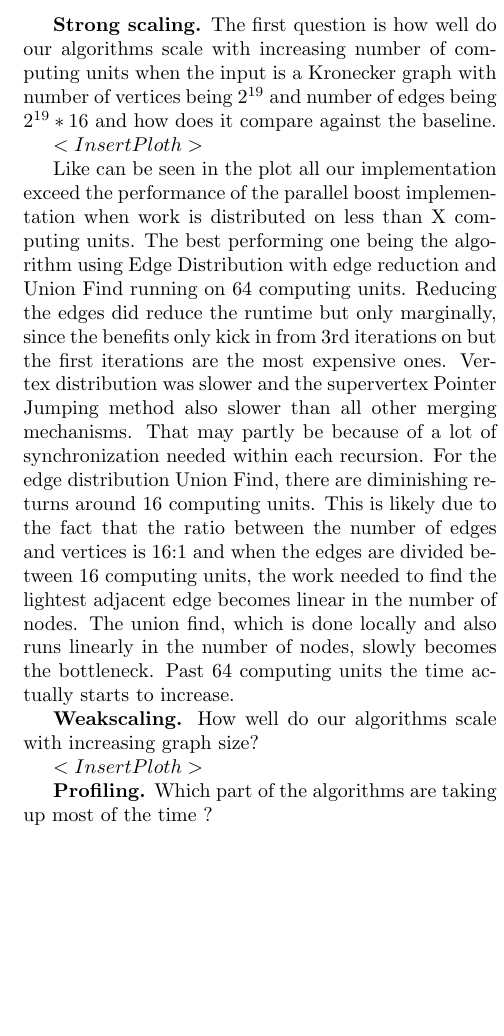
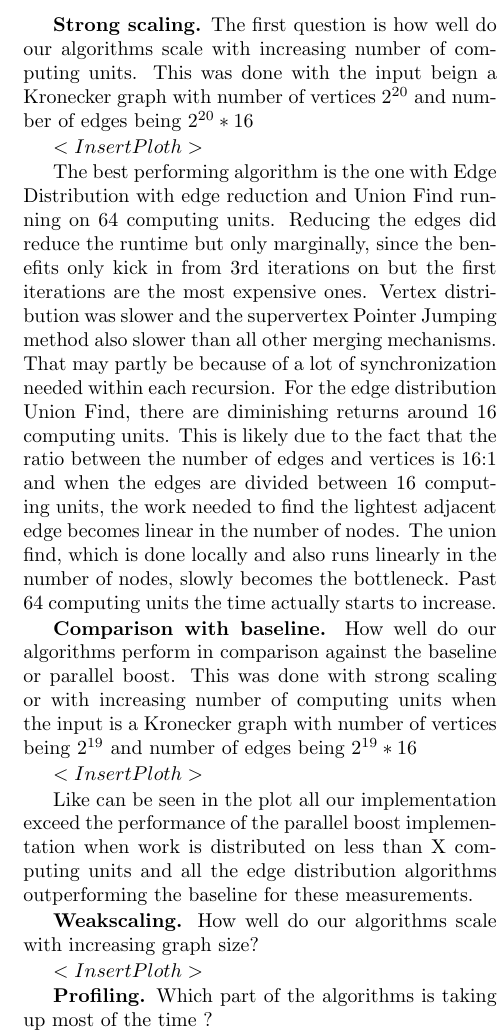
Before and after one commit to ansamuel/parallel-boruvka-project-report, a LaTeX paper (report.tex): part of one column of page 5 of 6, cut so that both start at the same text, the shorter picture padded with empty space. Compiled offline with pdfLaTeX.

Commit message:
added third paragraph inside results for the strong scaling with size 20

```diff
--- a/report.tex
+++ b/report.tex
@@ -419,27 +419,33 @@ The benchmarking was run on the Raclette cluster which is set up and maintained
 Like mentioned in \ref{sec:implementations}, the benchmarking was done on Kronecker Graphs of different sizes but the number of edges is always 16 times the number of vertices. The baseline which the results are compared against is the parallel version of Boost. %TODO mention the CI
 
 \mypar{Strong scaling}
-The first question is how well do our algorithms scale with increasing number of computing units when the input is a Kronecker graph with number of vertices being $2^{19}$ and number of edges being $2^{19}*16$ and how does it compare against the baseline.
+The first question is how well do our algorithms scale with increasing number of computing units. This was done with the input beign a Kronecker graph with number of vertices $2^{20}$ and number of edges being $2^{20}*16$
 
 $<Insert Ploth>$
-%strongscaling, full algos, size 19 -> line plot
-% TODO write important information not mentioned in plot, like number of vertives in graph being 2^19
+%strongscaling, full algos, size 20 -> line plot
+
+The best performing algorithm is the one with Edge Distribution with edge reduction and Union Find running on 64 computing units. Reducing the edges did reduce the runtime but only marginally, since the benefits only kick in from 3rd iterations on but the first iterations are the most expensive ones. Vertex distribution was slower and the supervertex Pointer Jumping method also slower than all other merging mechanisms. That may partly be  because of a lot of synchronization needed within each recursion.
+For the edge distribution Union Find, there are diminishing returns around 16 computing units. This is likely due to the fact that the ratio between the number of edges and vertices is 16:1 and when the edges are divided between 16 computing units, the work needed to find the lightest adjacent edge becomes linear in the number of nodes. The union find, which is done locally and also runs linearly in the number of nodes, slowly becomes the bottleneck. Past 64 computing units the time actually starts to increase. %TODO write about why? Could be more overhead of synchronization and distributing the work with diminishing returns
+
+\mypar{Comparison with baseline}
+How well do our algorithms perform in comparison against the baseline or parallel boost. This was done with strong scaling or with increasing number of computing units when the input is a Kronecker graph with number of vertices being $2^{19}$ and number of edges being $2^{19}*16$
+
+$<Insert Ploth>$
+%Strong scaling, skip boost, size 20 -> line plot
 
 Like can be seen in the plot %TODO add reference
-all our implementation exceed the performance of the parallel boost implementation when work is distributed on less than X computing units. The best performing one being the algorithm using Edge Distribution with edge reduction and Union Find running on 64 computing units. %TODO add how much better
-Reducing the edges did reduce the runtime but only marginally, since the benefits only kick in from 3rd iterations on but the first iterations are the most expensive ones. Vertex distribution was slower and the supervertex Pointer Jumping method also slower than all other merging mechanisms. That may partly be  because of a lot of synchronization needed within each recursion.
-For the edge distribution Union Find, there are diminishing returns around 16 computing units. This is likely due to the fact that the ratio between the number of edges and vertices is 16:1 and when the edges are divided between 16 computing units, the work needed to find the lightest adjacent edge becomes linear in the number of nodes. The union find, which is done locally and also runs linearly in the number of nodes, slowly becomes the bottleneck. Past 64 computing units the time actually starts to increase. %TODO write about why? Could be more overhead of synchronization and distributing the work with diminishing returns.
+all our implementation exceed the performance of the parallel boost implementation when work is distributed on less than X computing units and all the edge distribution algorithms outperforming the baseline for these measurements. %TODO add how much better the best performing one is
 
 \mypar{Weakscaling}
 How well do our algorithms scale with increasing graph size?
 
 $<Insert Ploth>$
-%Weakscaling, full algos, sizes 11-19, line plot
+%Weak scaling, full algos, sizes 15-19 -> line plot
 
 %TODO add some analyziz of the plot results
 
 \mypar{Profiling}
-Which part of the algorithms are taking up most of the time ?
+Which part of the algorithms is taking up most of the time ?
 
 $<Insert Plot>$
 %Comparison, segments, size 19 -> bar chart
```
